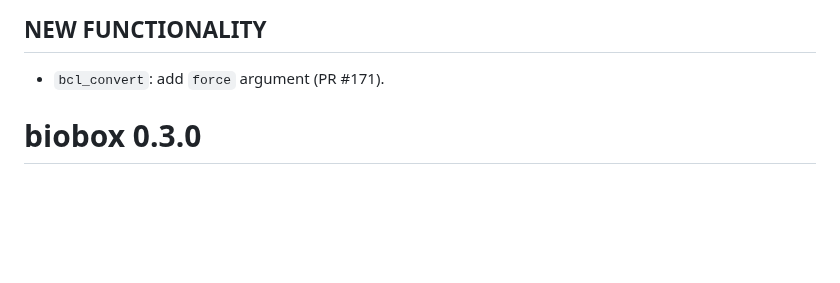
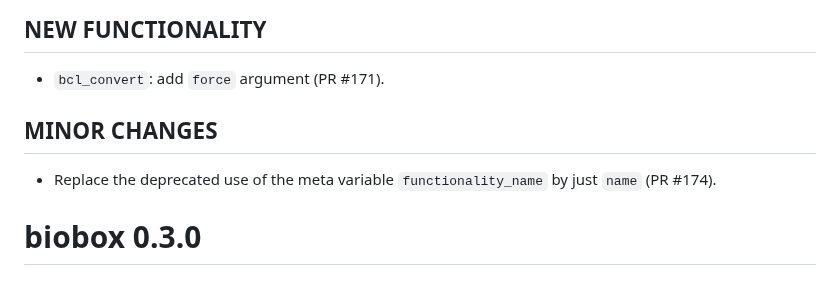
Before and after one commit to viash-hub/biobox, a Markdown page: CHANGELOG.md, the part around the change. GitHub-like rendering; blank space fills up the shorter version.

Commit message:
Update CHANGELOG

```diff
--- a/CHANGELOG.md
+++ b/CHANGELOG.md
@@ -3,6 +3,10 @@
 ## NEW FUNCTIONALITY
 
 * `bcl_convert`: add `force` argument (PR #171).
+
+## MINOR CHANGES
+
+* Replace the deprecated use of the meta variable `functionality_name` by just `name` (PR #174).
 
 # biobox 0.3.0
 
```
